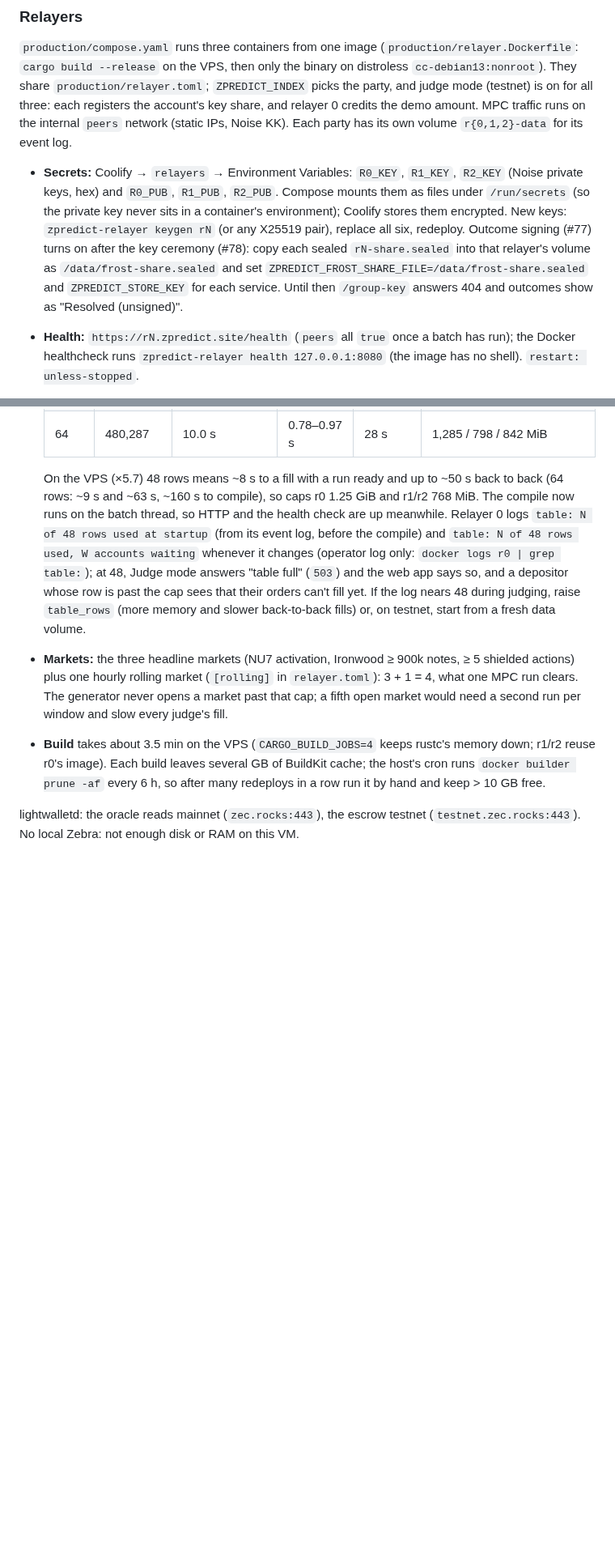
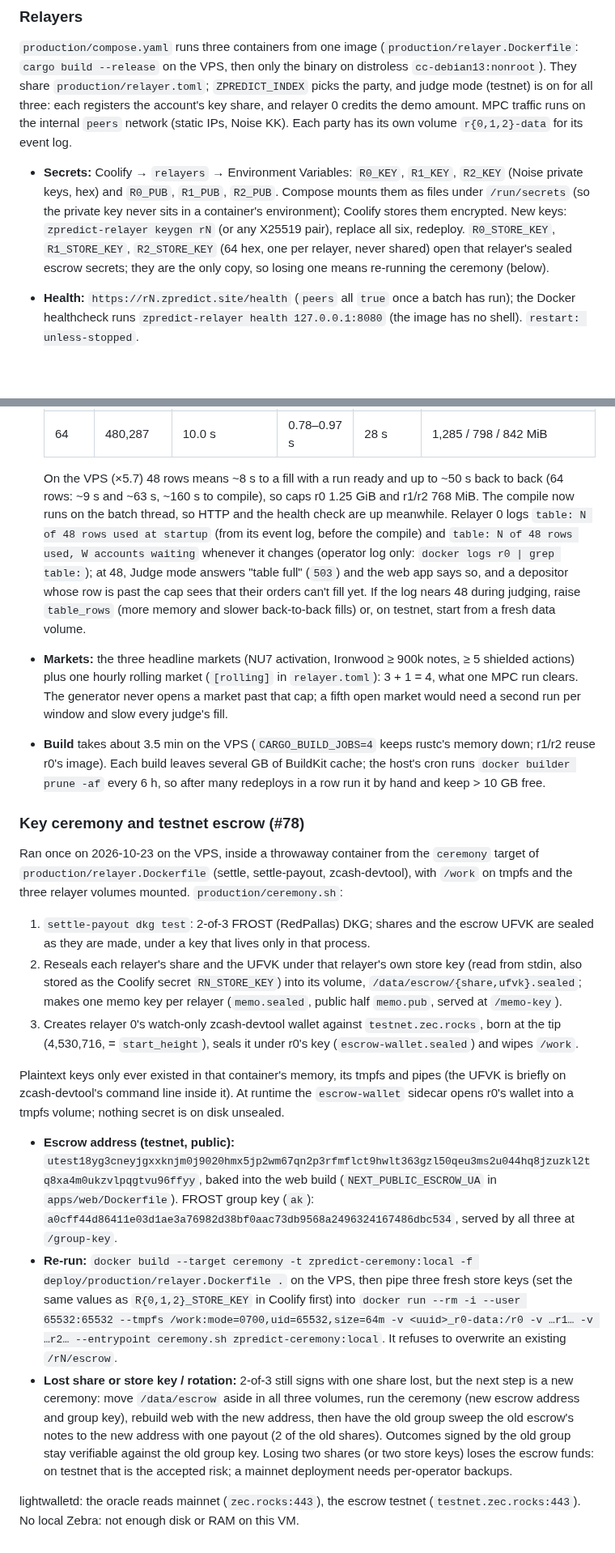
Before and after one commit to zpredict/zpredict, a Markdown page: deploy/README.md, 2 parts joined by grey strips. Shown at 81% size. GitHub-like rendering; blank space fills up the shorter version.

Commit message:
docs(deploy): key ceremony, testnet escrow address, recovery and rotation

```diff
--- a/deploy/README.md
+++ b/deploy/README.md
@@ -42,7 +42,7 @@ Coolify UI → resource → **Deployments** → pick an earlier build → **Rede
 
 `production/compose.yaml` runs three containers from one image (`production/relayer.Dockerfile`: `cargo build --release` on the VPS, then only the binary on distroless `cc-debian13:nonroot`). They share `production/relayer.toml`; `ZPREDICT_INDEX` picks the party, and judge mode (testnet) is on for all three: each registers the account's key share, and relayer 0 credits the demo amount. MPC traffic runs on the internal `peers` network (static IPs, Noise KK). Each party has its own volume `r{0,1,2}-data` for its event log.
 
-- **Secrets:** Coolify → `relayers` → Environment Variables: `R0_KEY`, `R1_KEY`, `R2_KEY` (Noise private keys, hex) and `R0_PUB`, `R1_PUB`, `R2_PUB`. Compose mounts them as files under `/run/secrets` (so the private key never sits in a container's environment); Coolify stores them encrypted. New keys: `zpredict-relayer keygen rN` (or any X25519 pair), replace all six, redeploy. Outcome signing (#77) turns on after the key ceremony (#78): copy each sealed `rN-share.sealed` into that relayer's volume as `/data/frost-share.sealed` and set `ZPREDICT_FROST_SHARE_FILE=/data/frost-share.sealed` and `ZPREDICT_STORE_KEY` for each service. Until then `/group-key` answers 404 and outcomes show as "Resolved (unsigned)".
+- **Secrets:** Coolify → `relayers` → Environment Variables: `R0_KEY`, `R1_KEY`, `R2_KEY` (Noise private keys, hex) and `R0_PUB`, `R1_PUB`, `R2_PUB`. Compose mounts them as files under `/run/secrets` (so the private key never sits in a container's environment); Coolify stores them encrypted. New keys: `zpredict-relayer keygen rN` (or any X25519 pair), replace all six, redeploy. `R0_STORE_KEY`, `R1_STORE_KEY`, `R2_STORE_KEY` (64 hex, one per relayer, never shared) open that relayer's sealed escrow secrets; they are the only copy, so losing one means re-running the ceremony (below).
 - **Health:** `https://rN.zpredict.site/health` (`peers` all `true` once a batch has run); the Docker healthcheck runs `zpredict-relayer health 127.0.0.1:8080` (the image has no shell). `restart: unless-stopped`.
 - **Measured** on the VPS (8 slots, 32 table rows, account keys, four markets in one multi-market MPC run, two crossing judge orders, 2026-10-22): one batch ≈ 37 s at about one core per party; peak RSS r0 694 MiB, r1 421 MiB, r2 389 MiB. Order to fill in the browser: 62–65 s with a 27 s window (each batch overran it, so batches ran every 54 s). That needed `window_secs = 39` (batch + 2); caps r0 1 GiB, r1/r2 640 MiB.
 - **Preprocessing ahead (#94).** 92% of a clearing run is polytune's input-independent preprocessing (M4 Pro, 32 rows: 5.7 s of 6.2 s). The relayers keep one preprocessed run ready, so a window with orders only runs the ~0.5 s online part (~3 s on the VPS, scaled by the measured 37 s / 6.2 s), and `window_secs = 5` (idle windows are a hello). Expected fill on the VPS: ~7 s when a run is ready (window/2 + online + hello), up to ~36 s when an order lands right after another batch, while the next run preprocesses. Measured on an M4 Pro with three real relayers and crossing judge orders at random times: before, 10.9 s average with an 8 s window (× 5.7 ≈ 62 s, matching the live 62–65 s); now 2.1 s when a run is ready and 6.4 s for orders placed right after a fill. Peak RSS (Linux, `VmHWM`) r0 783, r1 436, r2 439 MiB: unchanged within the caps; a held run keeps ~260 MiB resident between batches (r1). Re-measure on the VPS after the deploy. If fills must be faster back to back, `table_rows = 16` cuts preprocessing by a third (only if the live table has ≤ 16 rows, since rows are never reclaimed, #64).
@@ -58,4 +58,18 @@ Coolify UI → resource → **Deployments** → pick an earlier build → **Rede
 - **Markets:** the three headline markets (NU7 activation, Ironwood ≥ 900k notes, ≥ 5 shielded actions) plus one hourly rolling market (`[rolling]` in `relayer.toml`): 3 + 1 = 4, what one MPC run clears. The generator never opens a market past that cap; a fifth open market would need a second run per window and slow every judge's fill.
 - **Build** takes about 3.5 min on the VPS (`CARGO_BUILD_JOBS=4` keeps rustc's memory down; r1/r2 reuse r0's image). Each build leaves several GB of BuildKit cache; the host's cron runs `docker builder prune -af` every 6 h, so after many redeploys in a row run it by hand and keep > 10 GB free.
 
+### Key ceremony and testnet escrow (#78)
+
+Ran once on 2026-10-23 on the VPS, inside a throwaway container from the `ceremony` target of `production/relayer.Dockerfile` (settle, settle-payout, zcash-devtool), with `/work` on tmpfs and the three relayer volumes mounted. `production/ceremony.sh`:
+
+1. `settle-payout dkg test`: 2-of-3 FROST (RedPallas) DKG; shares and the escrow UFVK are sealed as they are made, under a key that lives only in that process.
+2. Reseals each relayer's share and the UFVK under that relayer's own store key (read from stdin, also stored as the Coolify secret `RN_STORE_KEY`) into its volume, `/data/escrow/{share,ufvk}.sealed`; makes one memo key per relayer (`memo.sealed`, public half `memo.pub`, served at `/memo-key`).
+3. Creates relayer 0's watch-only zcash-devtool wallet against `testnet.zec.rocks`, born at the tip (4,530,716, = `start_height`), seals it under r0's key (`escrow-wallet.sealed`) and wipes `/work`.
+
+Plaintext keys only ever existed in that container's memory, its tmpfs and pipes (the UFVK is briefly on zcash-devtool's command line inside it). At runtime the `escrow-wallet` sidecar opens r0's wallet into a tmpfs volume; nothing secret is on disk unsealed.
+
+- **Escrow address (testnet, public):** `utest18yg3cneyjgxxknjm0j9020hmx5jp2wm67qn2p3rfmflct9hwlt363gzl50qeu3ms2u044hq8jzuzkl2tq8xa4m0ukzvlpqgtvu96ffyy`, baked into the web build (`NEXT_PUBLIC_ESCROW_UA` in `apps/web/Dockerfile`). FROST group key (`ak`): `a0cff44d86411e03d1ae3a76982d38bf0aac73db9568a2496324167486dbc534`, served by all three at `/group-key`.
+- **Re-run:** `docker build --target ceremony -t zpredict-ceremony:local -f deploy/production/relayer.Dockerfile .` on the VPS, then pipe three fresh store keys (set the same values as `R{0,1,2}_STORE_KEY` in Coolify first) into `docker run --rm -i --user 65532:65532 --tmpfs /work:mode=0700,uid=65532,size=64m -v <uuid>_r0-data:/r0 -v …r1… -v …r2… --entrypoint ceremony.sh zpredict-ceremony:local`. It refuses to overwrite an existing `/rN/escrow`.
+- **Lost share or store key / rotation:** 2-of-3 still signs with one share lost, but the next step is a new ceremony: move `/data/escrow` aside in all three volumes, run the ceremony (new escrow address and group key), rebuild web with the new address, then have the old group sweep the old escrow's notes to the new address with one payout (2 of the old shares). Outcomes signed by the old group stay verifiable against the old group key. Losing two shares (or two store keys) loses the escrow funds: on testnet that is the accepted risk; a mainnet deployment needs per-operator backups.
+
 lightwalletd: the oracle reads mainnet (`zec.rocks:443`), the escrow testnet (`testnet.zec.rocks:443`). No local Zebra: not enough disk or RAM on this VM.
```
